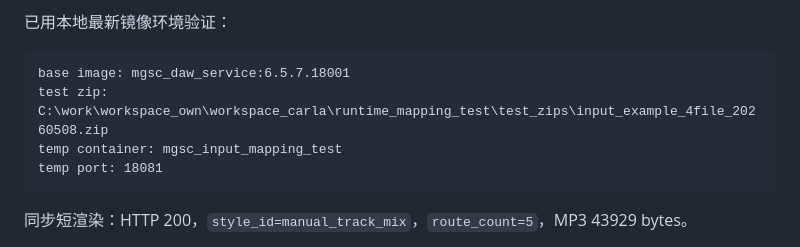
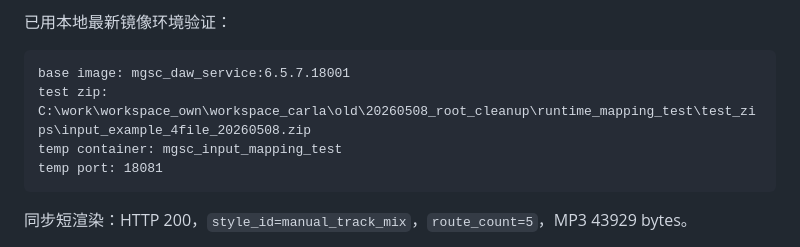
Before and after one commit to zhangkom/Carla_dev, a Markdown page: docs/CODEX_APP_HANDOFF_CN.md, the part around the change. GitHub-like rendering.

Commit message:
docs: update archived validation path

````diff
--- a/docs/CODEX_APP_HANDOFF_CN.md
+++ b/docs/CODEX_APP_HANDOFF_CN.md
@@ -51,7 +51,7 @@ sf2.json
 
 ```text
 base image: mgsc_daw_service:6.5.7.18001
-test zip: C:\work\workspace_own\workspace_carla\runtime_mapping_test\test_zips\input_example_4file_20260508.zip
+test zip: C:\work\workspace_own\workspace_carla\old\20260508_root_cleanup\runtime_mapping_test\test_zips\input_example_4file_20260508.zip
 temp container: mgsc_input_mapping_test
 temp port: 18081
 ```
````
